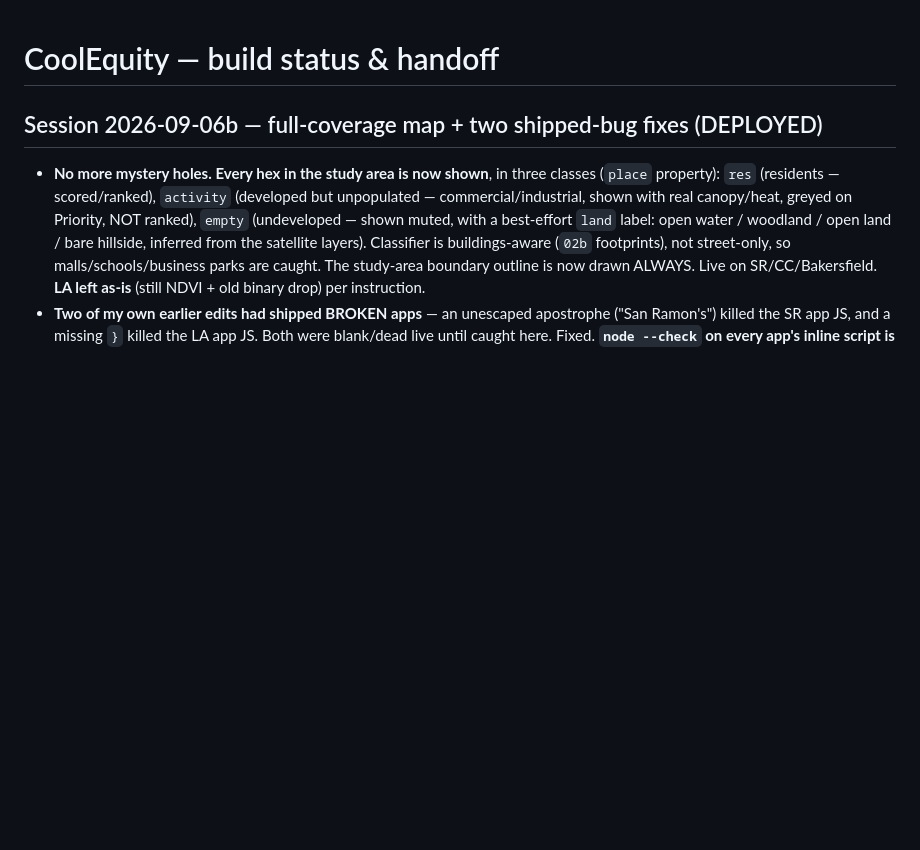
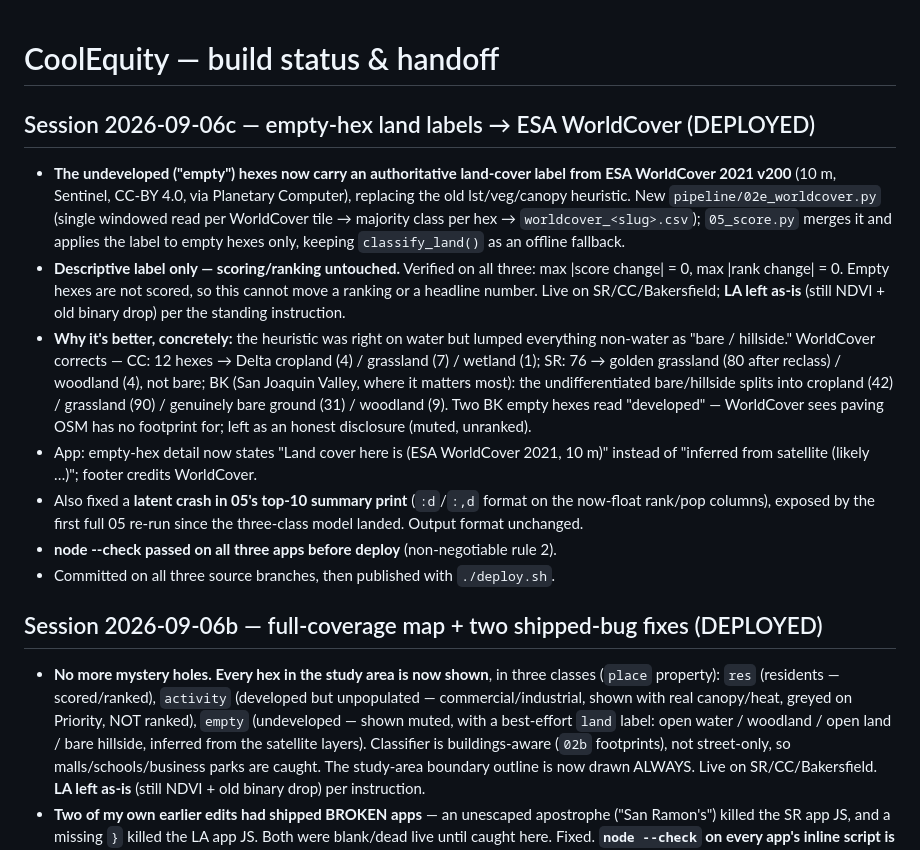
Before and after one commit to advikar/coolequity, a Markdown page: STATUS.md, the part around the change. Drawn GitHub-style; blank space fills up the shorter version.

Commit message:
Docs: record the ESA WorldCover land-cover upgrade (SR/CC/Bakersfield)
STATUS.md session entry + DATA_QUALITY.md status section for the empty-hex land
labels moving from the lst/veg heuristic to ESA WorldCover 2021. Descriptive
label only; scoring/ranking verified unchanged on all three cities.

Co-Authored-By: Claude Opus 4.8 <noreply@anthropic.com>

```diff
--- a/STATUS.md
+++ b/STATUS.md
@@ -1,4 +1,32 @@
 # CoolEquity — build status & handoff
+
+## Session 2026-09-06c — empty-hex land labels → ESA WorldCover (DEPLOYED)
+
+- **The undeveloped ("empty") hexes now carry an authoritative land-cover label
+  from ESA WorldCover 2021 v200** (10 m, Sentinel, CC-BY 4.0, via Planetary
+  Computer), replacing the old lst/veg/canopy heuristic. New
+  `pipeline/02e_worldcover.py` (single windowed read per WorldCover tile → majority
+  class per hex → `worldcover_<slug>.csv`); `05_score.py` merges it and applies the
+  label to empty hexes only, keeping `classify_land()` as an offline fallback.
+- **Descriptive label only — scoring/ranking untouched.** Verified on all three:
+  max |score change| = 0, max |rank change| = 0. Empty hexes are not scored, so
+  this cannot move a ranking or a headline number. Live on SR/CC/Bakersfield;
+  **LA left as-is** (still NDVI + old binary drop) per the standing instruction.
+- **Why it's better, concretely:** the heuristic was right on water but lumped
+  everything non-water as "bare / hillside." WorldCover corrects — CC: 12 hexes →
+  Delta cropland (4) / grassland (7) / wetland (1); SR: 76 → golden grassland (80
+  after reclass) / woodland (4), not bare; BK (San Joaquin Valley, where it matters
+  most): the undifferentiated bare/hillside splits into cropland (42) / grassland
+  (90) / genuinely bare ground (31) / woodland (9). Two BK empty hexes read
+  "developed" — WorldCover sees paving OSM has no footprint for; left as an honest
+  disclosure (muted, unranked).
+- App: empty-hex detail now states "Land cover here is <X> (ESA WorldCover 2021,
+  10 m)" instead of "inferred from satellite (likely …)"; footer credits WorldCover.
+- Also fixed a **latent crash in 05's top-10 summary print** (`:d`/`:,d` format on
+  the now-float rank/pop columns), exposed by the first full 05 re-run since the
+  three-class model landed. Output format unchanged.
+- **node --check passed on all three apps before deploy** (non-negotiable rule 2).
+- Committed on all three source branches, then published with `./deploy.sh`.
 
 ## Session 2026-09-06b — full-coverage map + two shipped-bug fixes (DEPLOYED)
 
```
Also changed, not shown: DATA_QUALITY.md (+12 -1 lines).
